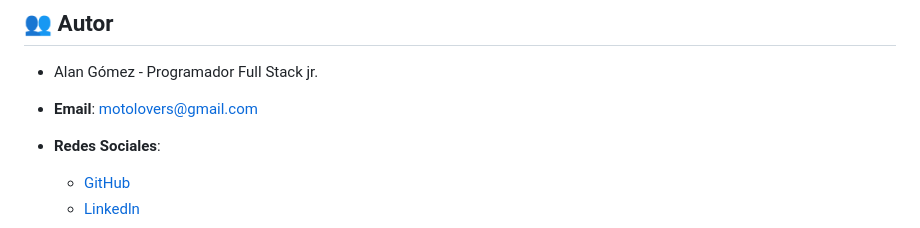
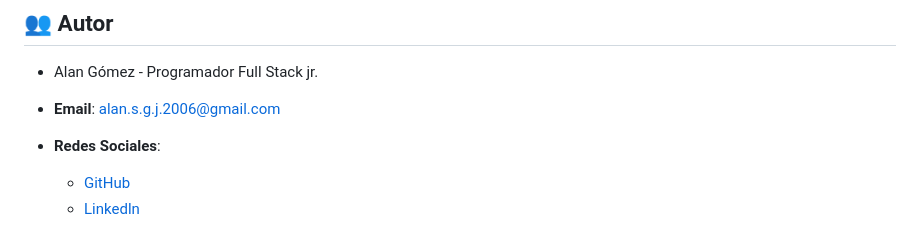
Before and after one commit to AlanGomez-Programmer/MotoLovers_API, a Markdown page: README.md, the part around the change. GitHub-like rendering.

Commit message:
docs: :memo: Se actualiza el correo de la pagína al personal

```diff
--- a/README.md
+++ b/README.md
@@ -255,7 +255,7 @@ Las imágenes de las motos se encuentran en la carpeta `img/`. Puedes agregar o
 
 - Alan Gómez - Programador Full Stack jr.
 
-- **Email**: motolovers@gmail.com
+- **Email**: alan.s.g.j.2006@gmail.com
 - **Redes Sociales**:
   - [GitHub](https://github.com/AlanGomez-Programmer)
   - [Linkedln](alan-gomez-763163320)
```
